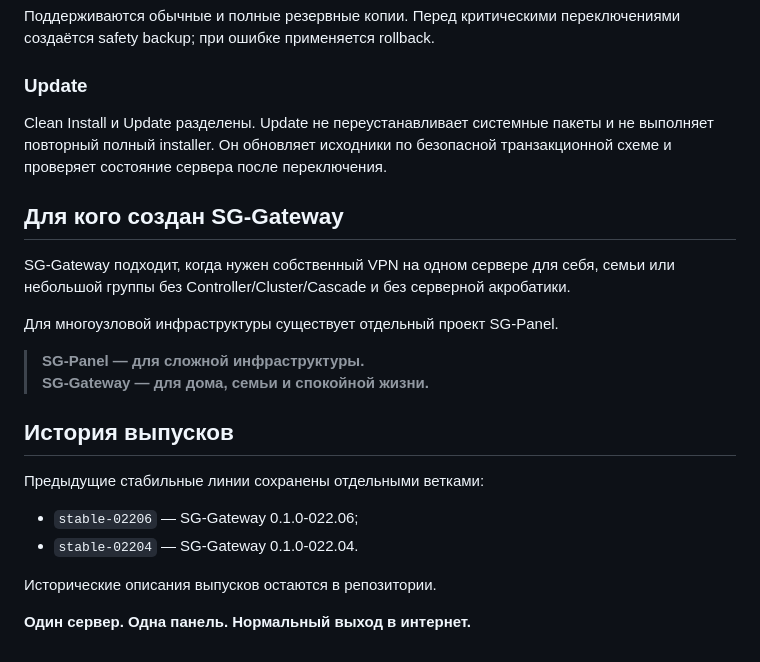
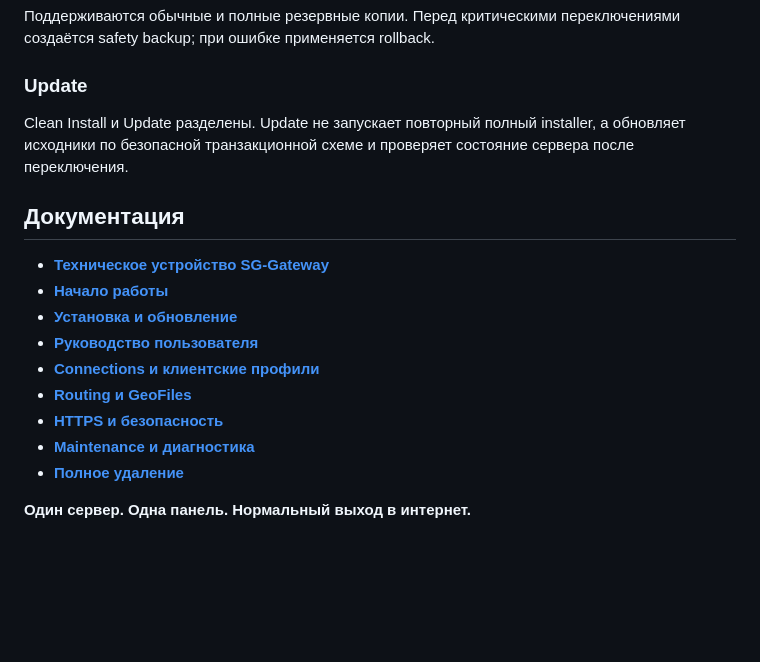
Before and after one commit to s-gor/sg-gateway-v23, a Markdown page: README.md, the part around one of its changes. Rendered like a GitHub page; blank space fills up the shorter version.

```diff
--- a/README.md
+++ b/README.md
@@ -97,24 +75,18 @@ HTTPS включается из `Security`. Панель проверяет DNS,
 
 ### Update
 
-Clean Install и Update разделены. Update не переустанавливает системные пакеты и не выполняет повторный полный installer. Он обновляет исходники по безопасной транзакционной схеме и проверяет состояние сервера после переключения.
+Clean Install и Update разделены. Update не запускает повторный полный installer, а обновляет исходники по безопасной транзакционной схеме и проверяет состояние сервера после переключения.
 
-## Для кого создан SG-Gateway
+## Документация
 
-SG-Gateway подходит, когда нужен собственный VPN на одном сервере для себя, семьи или небольшой группы без Controller/Cluster/Cascade и без серверной акробатики.
-
-Для многоузловой инфраструктуры существует отдельный проект SG-Panel.
-
-> **SG-Panel — для сложной инфраструктуры.**
-> **SG-Gateway — для дома, семьи и спокойной жизни.**
-
-## История выпусков
-
-Предыдущие стабильные линии сохранены отдельными ветками:
-
-- `stable-02206` — SG-Gateway 0.1.0-022.06;
-- `stable-02204` — SG-Gateway 0.1.0-022.04.
-
-Исторические описания выпусков остаются в репозитории.
+- **[Техническое устройство SG-Gateway](docs/TECHNICAL.md)**
+- **[Начало работы](docs/README.md)**
+- **[Установка и обновление](docs/INSTALLATION.md)**
+- **[Руководство пользователя](docs/USER-GUIDE.md)**
+- **[Connections и клиентские профили](docs/CONNECTIONS.md)**
+- **[Routing и GeoFiles](docs/ROUTING.md)**
+- **[HTTPS и безопасность](docs/security.md)**
+- **[Maintenance и диагностика](docs/MAINTENANCE.md)**
+- **[Полное удаление](docs/UNINSTALL.md)**
 
 **Один сервер. Одна панель. Нормальный выход в интернет.**
```
Also changed, not shown: other parts of README.md (+19 -41 lines).
